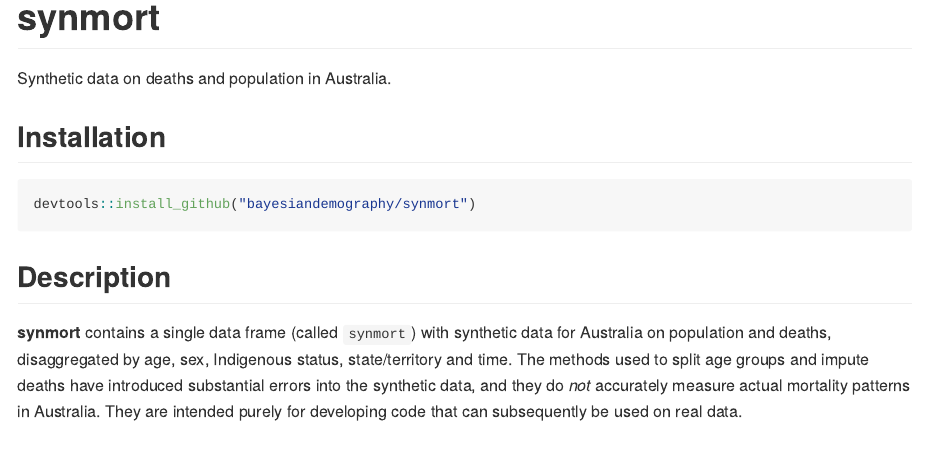
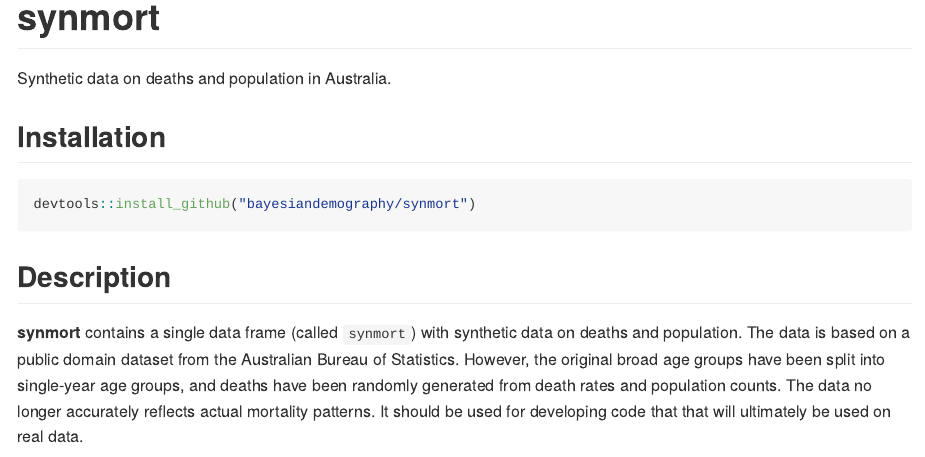
Before and after one commit to bayesiandemography/synmort, an R Markdown document (README.Rmd): the page in a window 1100 px wide, from its top. The pictures show the output file README.md that the author committed with the source, drawn offline in the style of GitHub.

Commit message:
revised readme

````diff
--- a/README.Rmd
+++ b/README.Rmd
@@ -30,14 +30,13 @@ devtools::install_github("bayesiandemography/synmort")
 ## Description
 
 **synmort** contains a single data frame
-(called `synmort`) with synthetic data for Australia
-on population and deaths, disaggregated by age, sex,
-Indigenous status, state/territory and time. The methods used
-to split age groups and impute deaths have introduced substantial
-errors into the synthetic data, and they do *not* accurately
-measure actual mortality patterns in Australia.
-They are intended purely for developing code that can
-subsequently be used on real data.
+(called `synmort`) with synthetic data on deaths and population.
+The data is based on a public domain dataset from the Australian Bureau of
+Statistics. However, the original broad age groups have been split
+into single-year age groups, and deaths have been randomly generated
+from death rates and population counts. The data no longer accurately
+reflects actual mortality patterns. It should be used
+for developing code that that will ultimately be used on real data.
 
 ```{r}
 library(synmort)
````
Also changed, not shown: R/synmort.R (+1 -1 lines), README.md, 1 other file.
